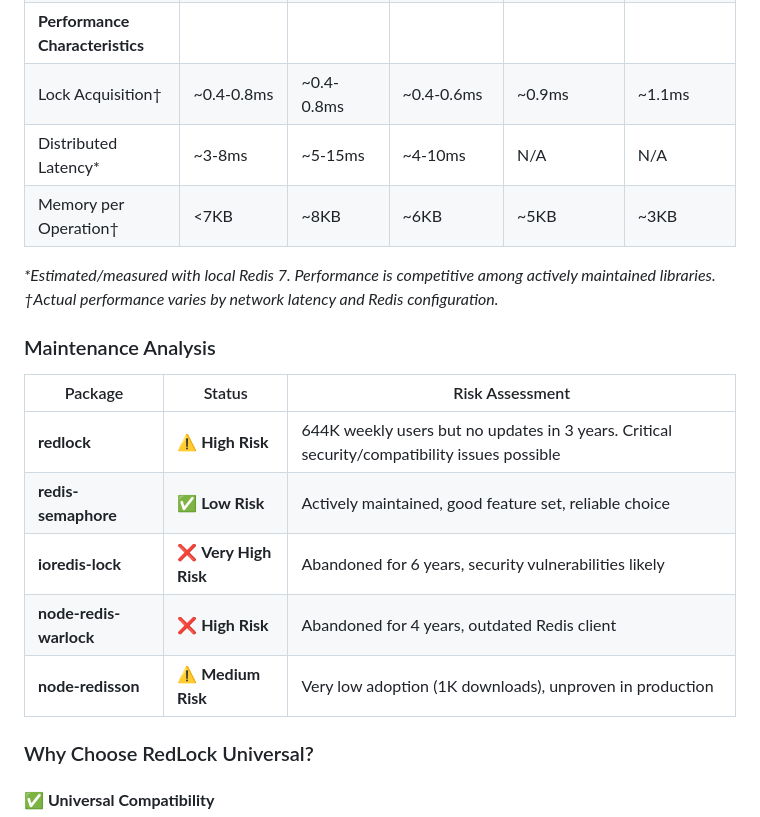
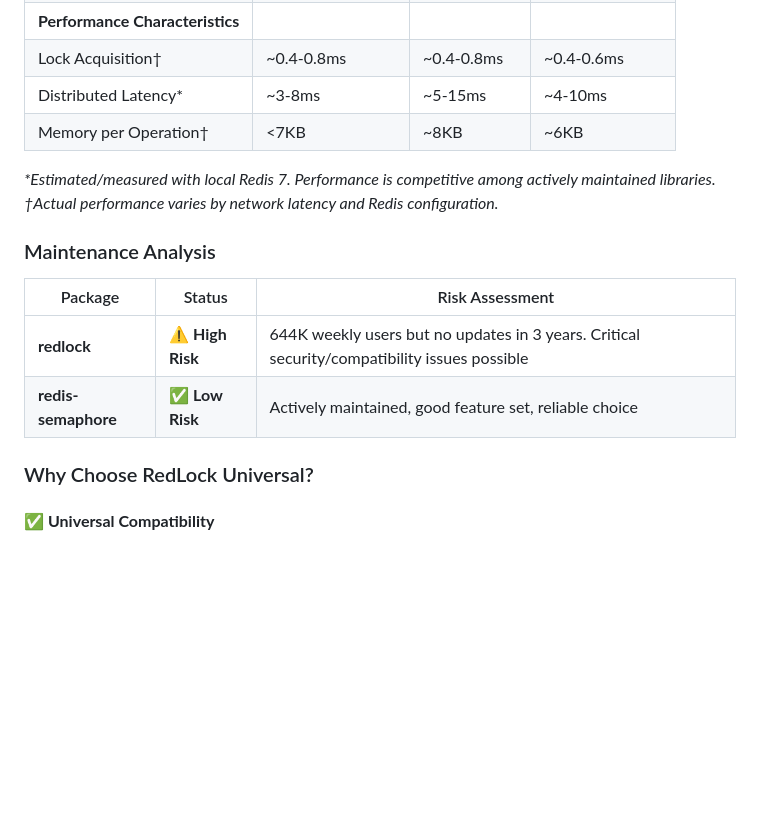
Before and after one commit to alexpota/redlock-universal, a Markdown page: README.md, the part around one of its changes. Rendered like a GitHub page; blank space fills up the shorter version.

```diff
--- a/README.md
+++ b/README.md
@@ -456,7 +456,7 @@ npm run benchmark
 | **Performance Characteristics** |
-| Lock Acquisition† | ~0.4-0.8ms | ~0.4-0.8ms | ~0.4-0.6ms | ~0.9ms | ~1.1ms |
-| Distributed Latency* | ~3-8ms | ~5-15ms | ~4-10ms | N/A | N/A |
-| Memory per Operation† | <7KB | ~8KB | ~6KB | ~5KB | ~3KB |
+| Lock Acquisition† | ~0.4-0.8ms | ~0.4-0.8ms | ~0.4-0.6ms |
+| Distributed Latency* | ~3-8ms | ~5-15ms | ~4-10ms |
+| Memory per Operation† | <7KB | ~8KB | ~6KB |
 
 *\*Estimated/measured with local Redis 7. Performance is competitive among actively maintained libraries. †Actual performance varies by network latency and Redis configuration.*
 
@@ -466,9 +466,6 @@ npm run benchmark
 |---------|--------|-----------------|
 | **redlock** | ⚠️ **High Risk** | 644K weekly users but no updates in 3 years. Critical security/compatibility issues possible |
 | **redis-semaphore** | ✅ **Low Risk** | Actively maintained, good feature set, reliable choice |
-| **ioredis-lock** | ❌ **Very High Risk** | Abandoned for 6 years, security vulnerabilities likely |
-| **node-redis-warlock** | ❌ **High Risk** | Abandoned for 4 years, outdated Redis client |
-| **node-redisson** | ⚠️ **Medium Risk** | Very low adoption (1K downloads), unproven in production |
 
 ### Why Choose RedLock Universal?
 
```
Also changed, not shown: other parts of README.md (+24 -24 lines).
